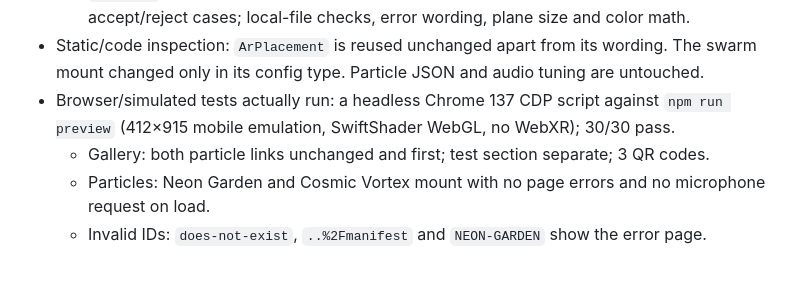
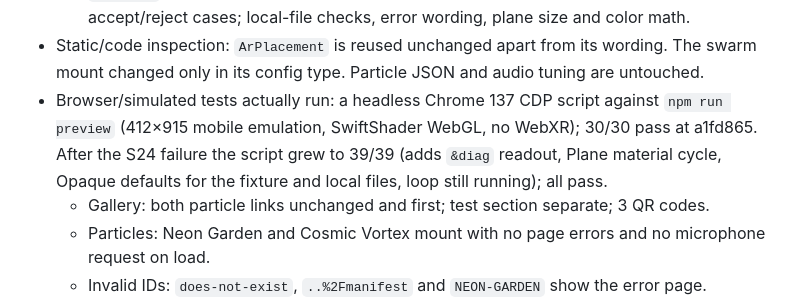
Before and after one commit to JcFractal/WebAR, a Markdown page: docs/greetings/04_HANDOFF.md, the part around the change. GitHub-like rendering; blank space fills up the shorter version.

Commit message:
docs: smoke count in handoff
Co-Authored-By: Devin AI <158243242+devin-ai-integration[bot]@users.noreply.github.com>

```diff
--- a/docs/greetings/04_HANDOFF.md
+++ b/docs/greetings/04_HANDOFF.md
@@ -71,7 +71,7 @@ Update this file in every implementation PR and before pausing or switching tool
   - `npm run build`: OK.
   - `npm test`: 12/12 pass. Both particle configs validate as swarm; manifest order; video config accept/reject cases; local-file checks, error wording, plane size and color math.
 - Static/code inspection: `ArPlacement` is reused unchanged apart from its wording. The swarm mount changed only in its config type. Particle JSON and audio tuning are untouched.
-- Browser/simulated tests actually run: a headless Chrome 137 CDP script against `npm run preview` (412×915 mobile emulation, SwiftShader WebGL, no WebXR); 30/30 pass.
+- Browser/simulated tests actually run: a headless Chrome 137 CDP script against `npm run preview` (412×915 mobile emulation, SwiftShader WebGL, no WebXR); 30/30 pass at a1fd865. After the S24 failure the script grew to 39/39 (adds `&diag` readout, Plane material cycle, Opaque defaults for the fixture and local files, loop still running); all pass.
   - Gallery: both particle links unchanged and first; test section separate; 3 QR codes.
   - Particles: Neon Garden and Cosmic Vortex mount with no page errors and no microphone request on load.
   - Invalid IDs: `does-not-exist`, `..%2Fmanifest` and `NEON-GARDEN` show the error page.
```
